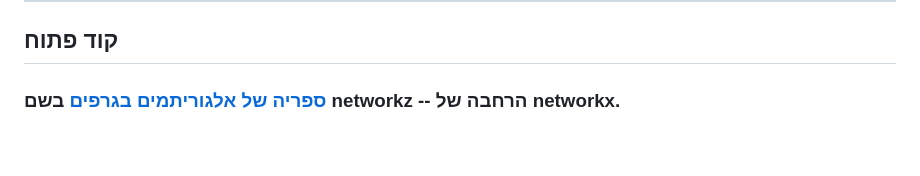
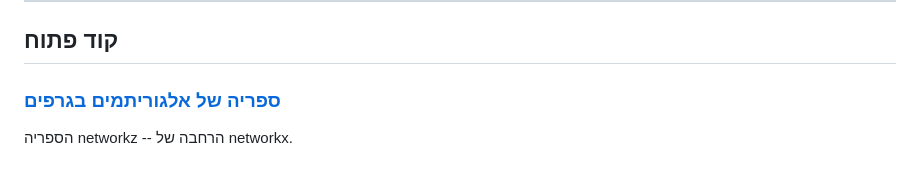
Before and after one commit to ariel-research/ariel-research, a Markdown page: src/content/projects.md, the part around one of its changes. GitHub-like rendering.

```diff
--- a/src/content/projects.md
+++ b/src/content/projects.md
@@ -61,4 +64,6 @@
 
 ## קוד פתוח
 
-### [ספריה של אלגוריתמים בגרפים](https://github.com/ariel-research/networkz) בשם networkz -- הרחבה של networkx.
+### [ספריה של אלגוריתמים בגרפים](https://github.com/ariel-research/networkz)
+
+הספריה networkz -- הרחבה של networkx.
```
Also changed, not shown: other parts of src/content/projects.md (+6 -3 lines).
